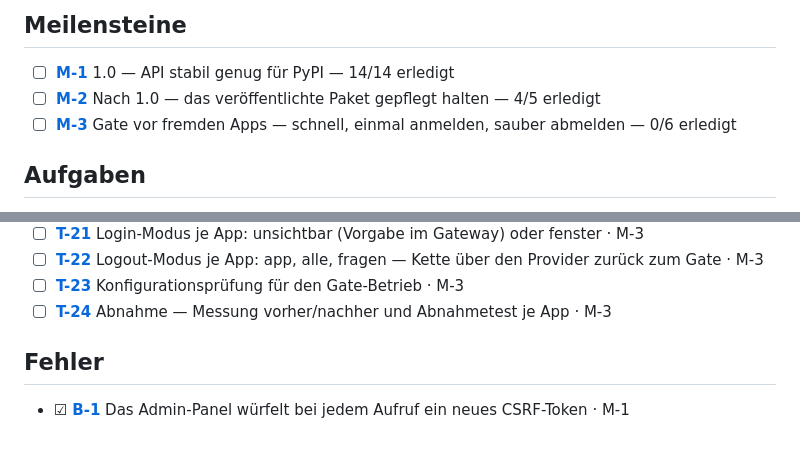
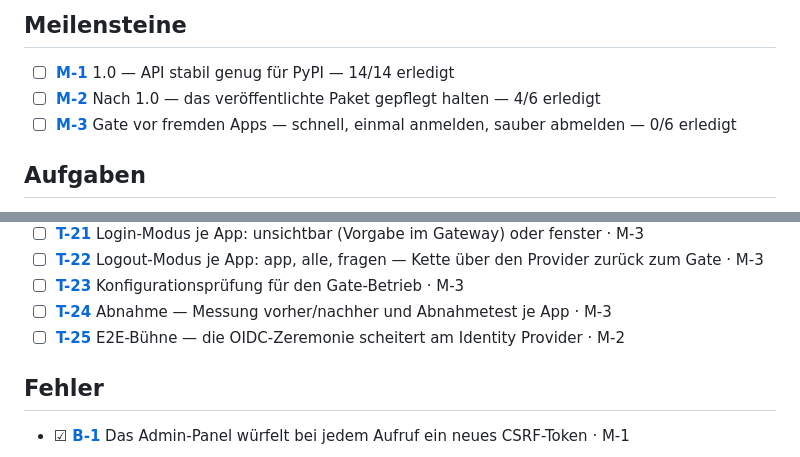
Before and after one commit to Ollornog/TinySesam, a Markdown page: backlog/README.md, 2 parts joined by grey strips. GitHub-like rendering.

```diff
--- a/backlog/README.md
+++ b/backlog/README.md
@@ -8,7 +8,7 @@ Konventionen: [README-KONVENTION.md](README-KONVENTION.md).
 ## Meilensteine
 
 * ☐ **[M-1](M-1-api-stabil-1-0.md)** 1.0 — API stabil genug für PyPI — 14/14 erledigt
-* ☐ **[M-2](M-2-nach-1-0.md)** Nach 1.0 — das veröffentlichte Paket gepflegt halten — 4/5 erledigt
+* ☐ **[M-2](M-2-nach-1-0.md)** Nach 1.0 — das veröffentlichte Paket gepflegt halten — 4/6 erledigt
 * ☐ **[M-3](M-3-gate-vor-fremden-apps.md)** Gate vor fremden Apps — schnell, einmal anmelden, sauber abmelden — 0/6 erledigt
 
 ## Aufgaben
@@ -37,6 +37,7 @@ Konventionen: [README-KONVENTION.md](README-KONVENTION.md).
 * ☐ **[T-22](T-22-logout-modi.md)** Logout-Modus je App: app, alle, fragen — Kette über den Provider zurück zum Gate · M-3
 * ☐ **[T-23](T-23-konfigpruefung-gate.md)** Konfigurationsprüfung für den Gate-Betrieb · M-3
 * ☐ **[T-24](T-24-gate-abnahme-messung.md)** Abnahme — Messung vorher/nachher und Abnahmetest je App · M-3
+* ☐ **[T-25](T-25-oidc-auf-der-buehne.md)** E2E-Bühne — die OIDC-Zeremonie scheitert am Identity Provider · M-2
 
 ## Fehler
 
```
Also changed, not shown: backlog/T-25-oidc-auf-der-buehne.md (added, +33 -0 lines).
